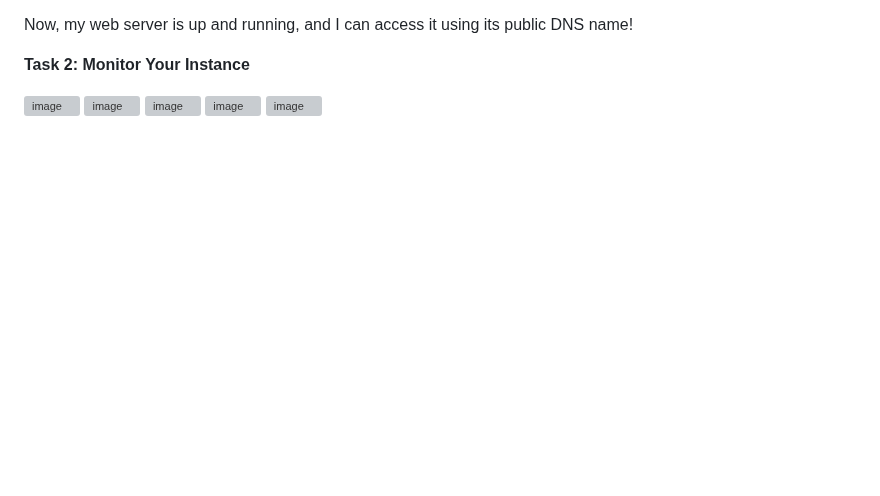
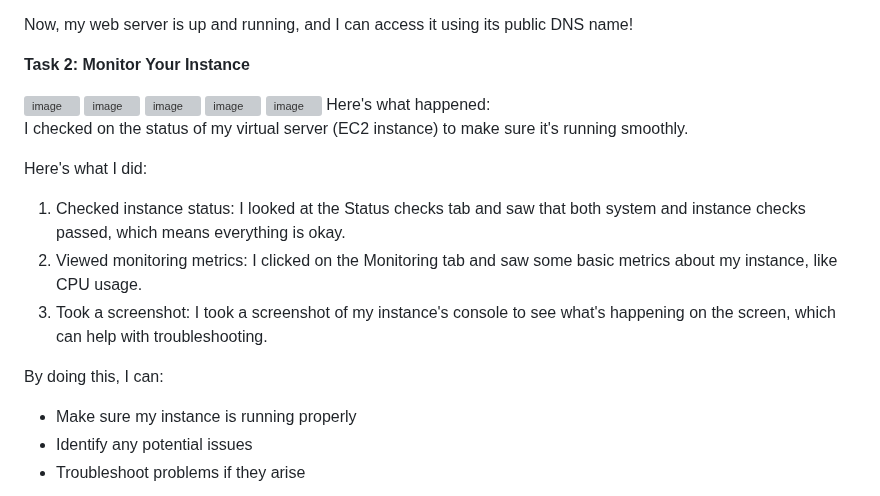
Before and after one commit to Moksel-arch/Mokgadi-Selepe-AWS--re-Start-Journey, a Markdown page: EC2/Lab.md, the part around one of its changes. GitHub-like rendering; blank space fills up the shorter version; grey boxes are pictures that could not be loaded.

```diff
--- a/EC2/Lab.md
+++ b/EC2/Lab.md
@@ -85,3 +85,18 @@ Now, my web server is up and running, and I can access it using its public DNS n
 <img width="1543" height="260" alt="image" src="https://github.com/user-attachments/assets/cfa29f11-d765-4dfe-af48-a4e234897eac" />
 <img width="1899" height="882" alt="image" src="https://github.com/user-attachments/assets/164609ba-2529-43f3-a53b-b6bcf1239403" />
 <img width="1899" height="704" alt="image" src="https://github.com/user-attachments/assets/2adb369f-ef96-41b4-95d3-6df309efc998" />
+Here's what happened:
+
+I checked on the status of my virtual server (EC2 instance) to make sure it's running smoothly.
+
+Here's what I did:
+
+1. Checked instance status: I looked at the Status checks tab and saw that both system and instance checks passed, which means everything is okay.
+2. Viewed monitoring metrics: I clicked on the Monitoring tab and saw some basic metrics about my instance, like CPU usage.
+3. Took a screenshot: I took a screenshot of my instance's console to see what's happening on the screen, which can help with troubleshooting.
+
+By doing this, I can:
+- Make sure my instance is running properly
+- Identify any potential issues
+- Troubleshoot problems if they arise
+
```
Also changed, not shown: other parts of EC2/Lab.md (+8 -0 lines).
